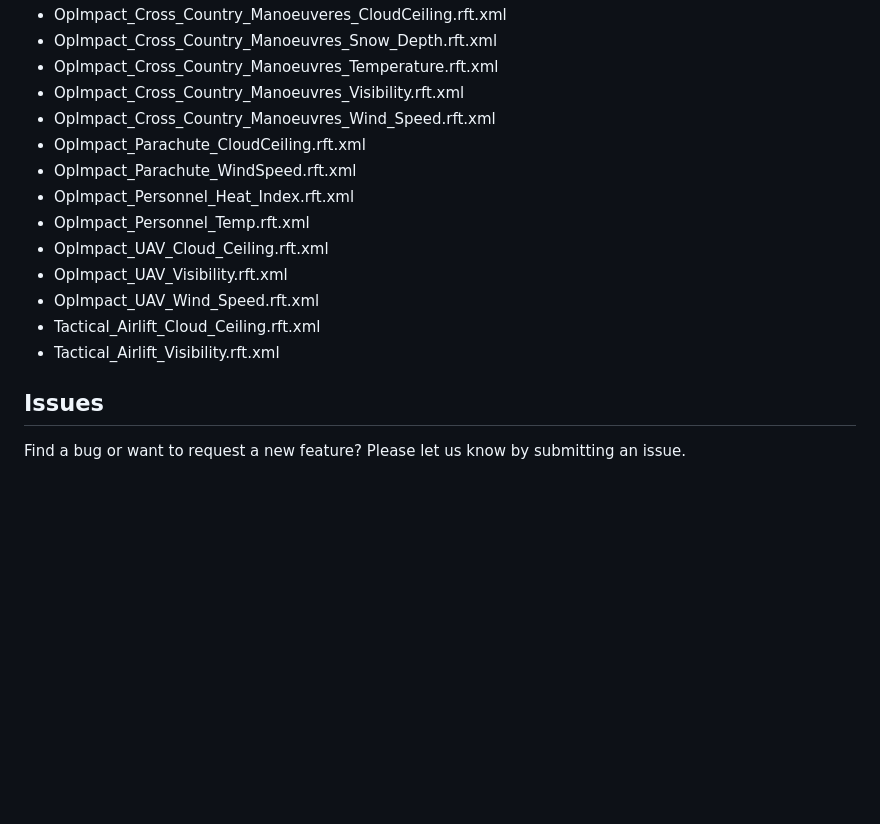
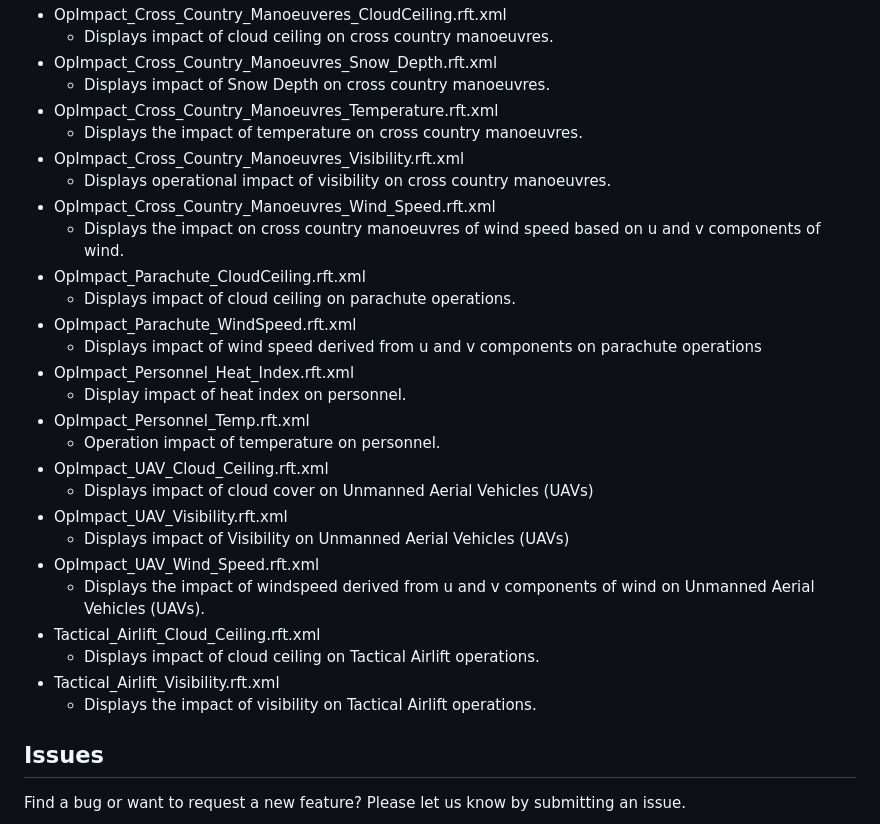
Before and after one commit to Esri/solutions-raster-functions, a Markdown page: suitability/README.MD, the part around one of its changes. Rendered like a GitHub page; blank space fills up the shorter version.

```diff
--- a/suitability/README.MD
+++ b/suitability/README.MD
@@ -37,17 +57,31 @@ These functions help determine areas most suitable for activities.
 * OpImpact_Cross_Country_Manoeuveres_CloudCeiling.rft.xml
+	* Displays impact of cloud ceiling on cross country manoeuvres.
 * OpImpact_Cross_Country_Manoeuvres_Snow_Depth.rft.xml
+	* Displays impact of Snow Depth on cross country manoeuvres.
 * OpImpact_Cross_Country_Manoeuvres_Temperature.rft.xml
+	* Displays the impact of temperature on cross country manoeuvres.
 * OpImpact_Cross_Country_Manoeuvres_Visibility.rft.xml
+	* Displays operational impact of visibility on cross country manoeuvres.
 * OpImpact_Cross_Country_Manoeuvres_Wind_Speed.rft.xml
+	* Displays the impact on cross country manoeuvres of wind speed based on u and v components of wind.
 * OpImpact_Parachute_CloudCeiling.rft.xml
+	* Displays impact of cloud ceiling on parachute operations.
 * OpImpact_Parachute_WindSpeed.rft.xml
+	* Displays impact of wind speed derived from u and v components on parachute operations
 * OpImpact_Personnel_Heat_Index.rft.xml
+	* Display impact of heat index on personnel.
 * OpImpact_Personnel_Temp.rft.xml
+	* Operation impact of temperature on personnel.
 * OpImpact_UAV_Cloud_Ceiling.rft.xml
+	* Displays impact of cloud cover on Unmanned Aerial Vehicles (UAVs)
 * OpImpact_UAV_Visibility.rft.xml
+	* Displays impact of Visibility on Unmanned Aerial Vehicles (UAVs)
 * OpImpact_UAV_Wind_Speed.rft.xml
+	* Displays the impact of windspeed derived from u and v components of wind on Unmanned Aerial Vehicles (UAVs).
 * Tactical_Airlift_Cloud_Ceiling.rft.xml
+	* Displays impact of cloud ceiling on Tactical Airlift operations.
 * Tactical_Airlift_Visibility.rft.xml
+	* Displays the impact of visibility on Tactical Airlift operations.
 
 
 ## Issues
```
Also changed, not shown: other parts of suitability/README.MD (+22 -2 lines), README.md (+7 -2 lines), suitability/SuitRaster.png (added).
